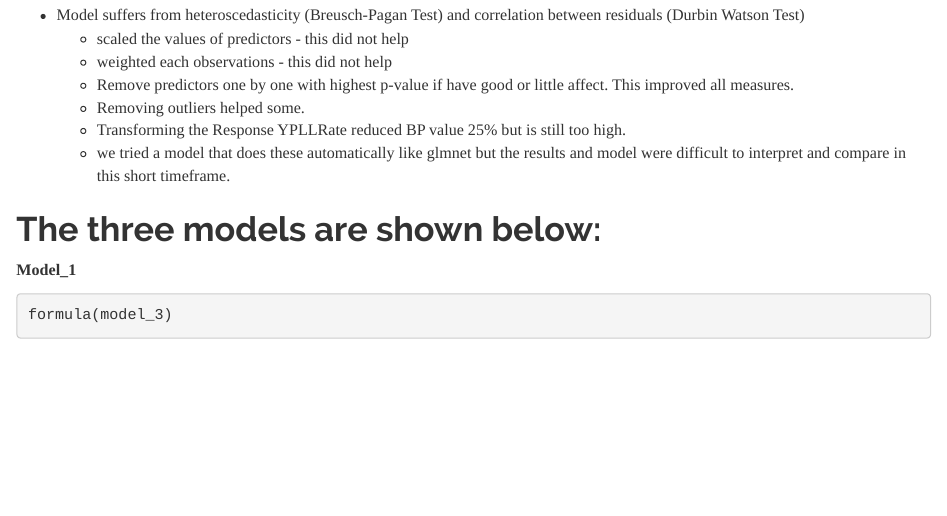
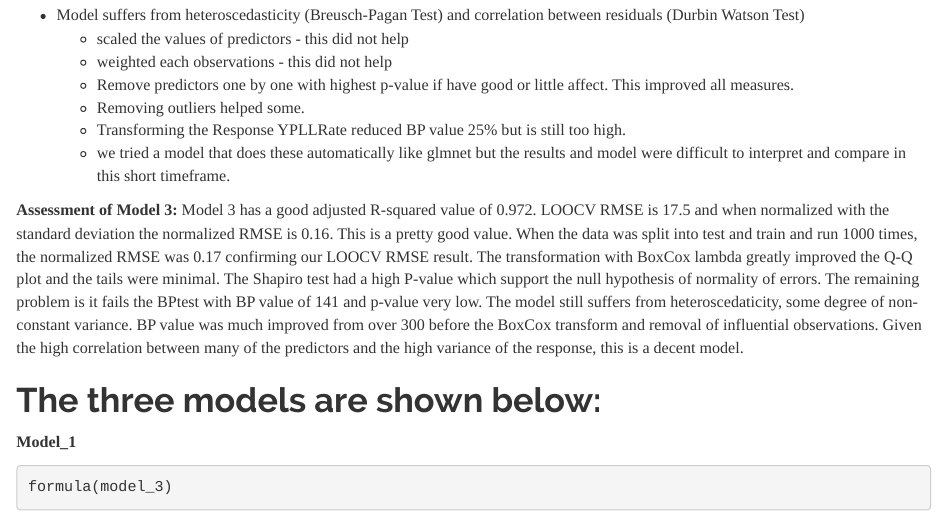
Before and after one commit to JuliaDawson/Team-Illinois, an R Markdown document (FinalProject/TeamIllinois_FinalProject_julia.Rmd): the page in a window 1100 px wide, from 2370 px down. Rendered offline with R 4.5, knitr and Pandoc, with nearby package versions.

Commit message:
Add files via upload

````diff
--- a/FinalProject/TeamIllinois_FinalProject_julia.Rmd
+++ b/FinalProject/TeamIllinois_FinalProject_julia.Rmd
@@ -100,6 +100,8 @@ dwtest p — p-value of test p-value of the test, returned as a numeric value. d
     - Transforming the Response YPLLRate reduced BP value 25% but is still too high.
     - we tried a model that does these automatically like glmnet but the results and model were difficult to interpret and compare in this short timeframe.
 
+**Assessment of Model 3:**
+Model 3 has a good adjusted R-squared value of 0.972.  LOOCV RMSE is 17.5 and when normalized with the standard deviation the normalized RMSE is 0.16. This is a pretty good value.  When the data was split into test and train and run 1000 times, the normalized RMSE was 0.17 confirming our LOOCV RMSE result. The transformation with BoxCox lambda greatly improved the Q-Q plot and the tails were minimal. The Shapiro test had a high P-value which support the null hypothesis of normality of errors.  The remaining problem is it fails the BPtest with BP value of 141 and p-value very low. The model still suffers from heteroscedaticity, some degree of non-constant variance.  BP value was much improved from over 300 before the BoxCox transform and removal of influential observations. Given the high correlation between many of the predictors and the high variance of the response, this is a decent model.
 ```{r, eval=T, echo=F}
 
 #model_1 = lm(Employed ~ . , data = longley)
````
